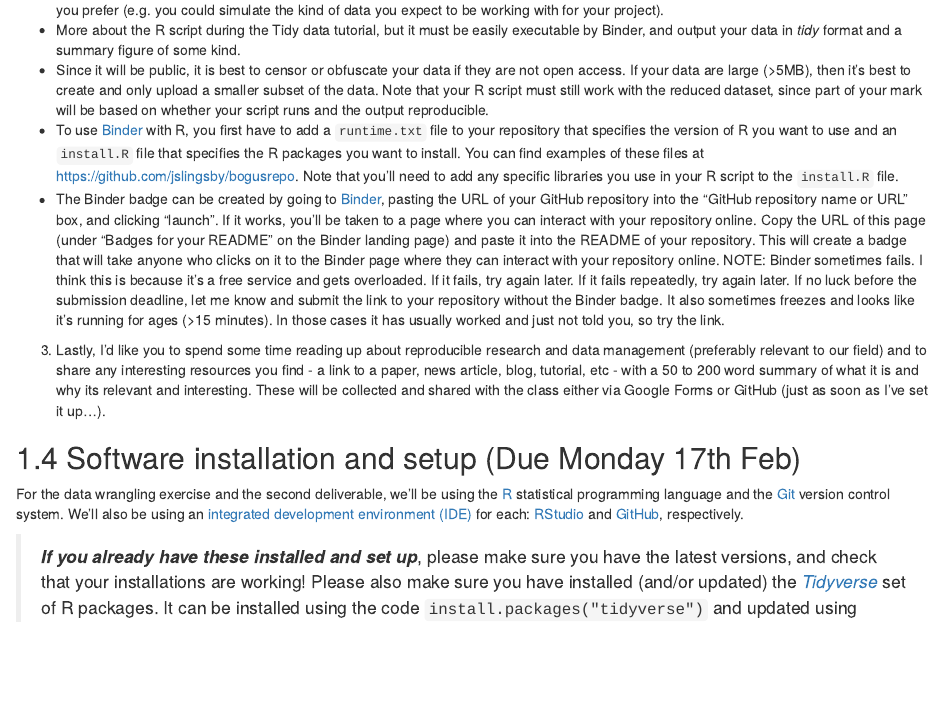
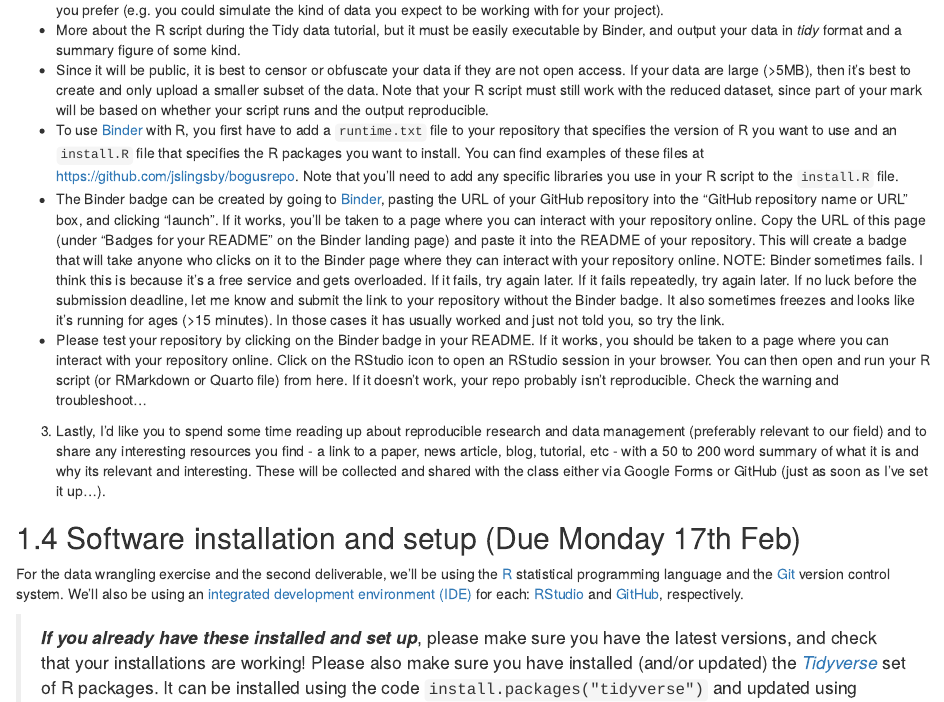
Before and after one commit to taylormgilbert/data-management, an R Markdown document (index.Rmd): the page in a window 1100 px wide, from 1400 px down. Rendered offline with R 4.5, knitr and Pandoc, with nearby package versions; drawn as R Markdown's standard HTML page in place of the format the file asks for.

Commit message:
Added instructions to test the repo/code in binder

```diff
--- a/index.Rmd
+++ b/index.Rmd
@@ -70,6 +70,7 @@ There will also be an online [UCT Data Management Plan tutorial](https://uct.ac.
   - Since it will be public, it is best to censor or obfuscate your data if they are not open access. If your data are large (>5MB), then it's best to create and only upload a smaller subset of the data. Note that your R script must still work with the reduced dataset, since part of your mark will be based on whether your script runs and the output reproducible.
   - To use [Binder](https://mybinder.org/) with R, you first have to add a `runtime.txt` file to your repository that specifies the version of R you want to use and an `install.R` file that specifies the R packages you want to install. You can find examples of these files at https://github.com/jslingsby/bogusrepo. Note that you'll need to add any specific libraries you use in your R script to the `install.R` file.
   - The Binder badge can be created by going to [Binder](https://mybinder.org/), pasting the URL of your GitHub repository into the "GitHub repository name or URL" box, and clicking "launch". If it works, you'll be taken to a page where you can interact with your repository online. Copy the URL of this page (under "Badges for your README" on the Binder landing page) and paste it into the README of your repository. This will create a badge that will take anyone who clicks on it to the Binder page where they can interact with your repository online. NOTE: Binder sometimes fails. I think this is because it's a free service and gets overloaded. If it fails, try again later. If it fails repeatedly, try again later. If no luck before the submission deadline, let me know and submit the link to your repository without the Binder badge. It also sometimes freezes and looks like it's running for ages (>15 minutes). In those cases it has usually worked and just not told you, so try the link.
+  - Please test your repository by clicking on the Binder badge in your README. If it works, you should be taken to a page where you can interact with your repository online. Click on the RStudio icon to open an RStudio session in your browser. You can then open and run your R script (or RMarkdown or Quarto file) from here. If it doesn't work, your repo probably isn't reproducible. Check the warning and troubleshoot...
 
 3. Lastly, I'd like you to spend some time reading up about reproducible research and data management (preferably relevant to our field) and to share any interesting resources you find - a link to a paper, news article, blog, tutorial, etc - with a 50 to 200 word summary of what it is and why its relevant and interesting. These will be collected and shared with the class either via Google Forms or GitHub (just as soon as I've set it up...).
 
```
Also changed, not shown: docs/search_index.json, 1 other file.
